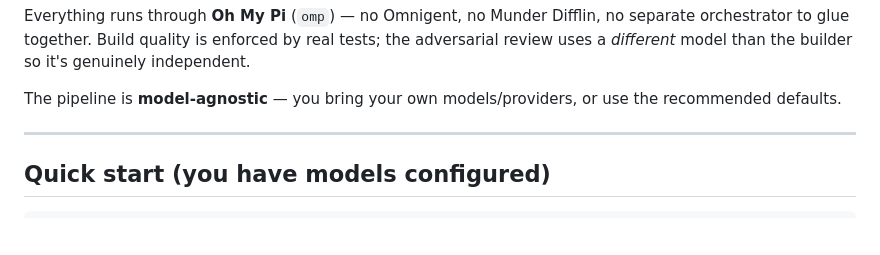
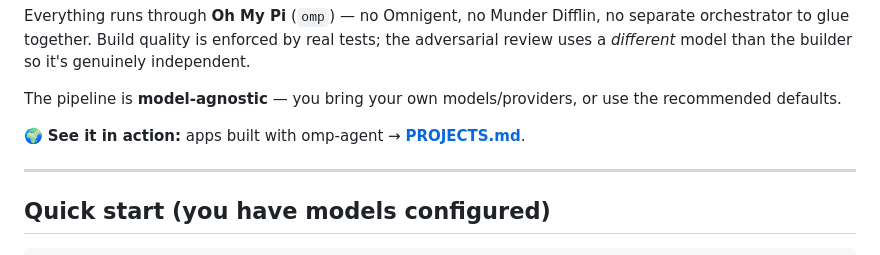
Before and after one commit to kaianuar/omp-agent, a Markdown page: README.md, the part around the change. GitHub-like rendering; blank space fills up the shorter version.

Commit message:
docs: add PROJECTS.md (live Family Todo showcase) + link from README

```diff
--- a/README.md
+++ b/README.md
@@ -12,6 +12,8 @@ independent.
 
 The pipeline is **model-agnostic** — you bring your own models/providers, or use the
 recommended defaults.
+
+🌍 **See it in action:** apps built with omp-agent → **[PROJECTS.md](PROJECTS.md)**.
 
 ---
 
```
Also changed, not shown: PROJECTS.md (added, +26 -0 lines).
